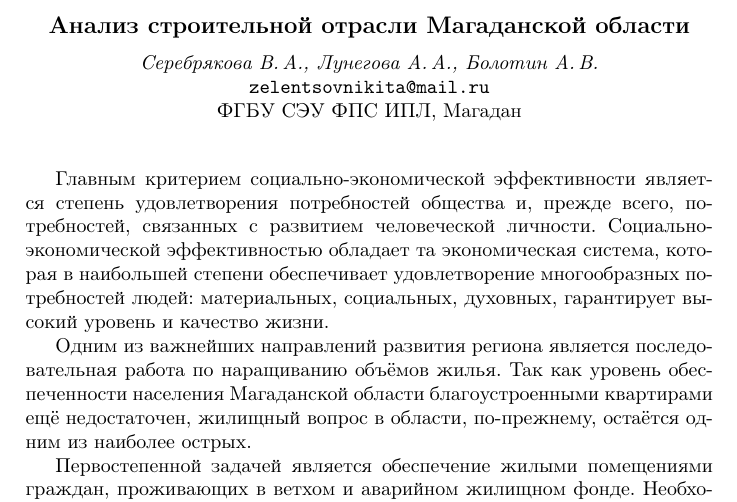
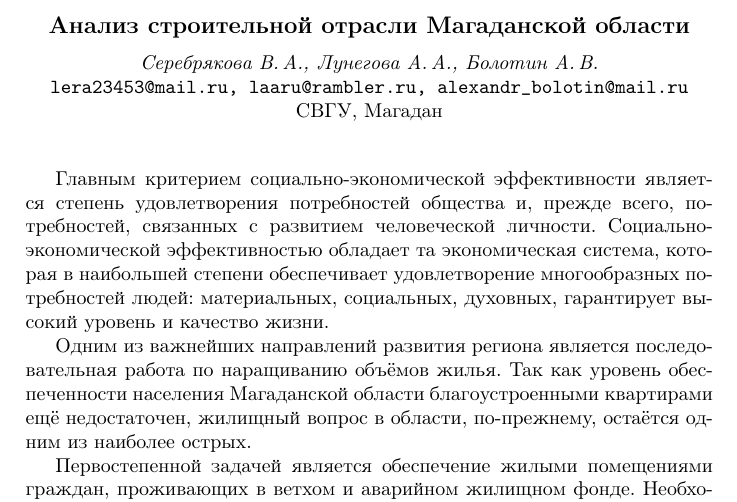
Before and after one commit to kolegovpp/conf_2020, a LaTeX book (head.tex, which reads authors/serebryakova.tex): part of page 128 of 140, cut so that both start at the same text. Compiled offline with pdfLaTeX.

Commit message:
исрпавлена почта и организация в шапке

```diff
--- a/authors/serebryakova.tex
+++ b/authors/serebryakova.tex
@@ -2,8 +2,8 @@
 \procTitle{Анализ строительной отрасли Магаданской области}
 
 \procAuthor{Серебрякова~В.\,А., Лунегова~А.\,А., Болотин~А.\,В.}
-\procEmail{zelentsovnikita@mail.ru}
-\procOrganization{ФГБУ СЭУ ФПС ИПЛ}
+\procEmail{lera23453@mail.ru, laaru@rambler.ru, alexandr\_bolotin@mail.ru}
+\procOrganization{СВГУ}
 \procCity{Магадан}
 
 
```
